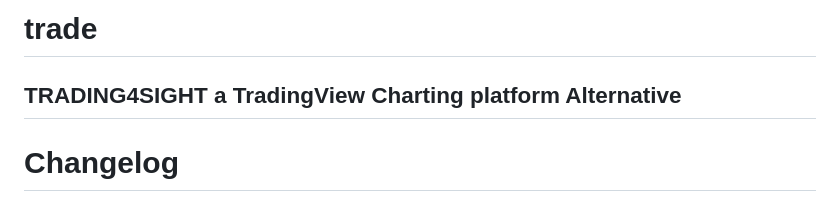
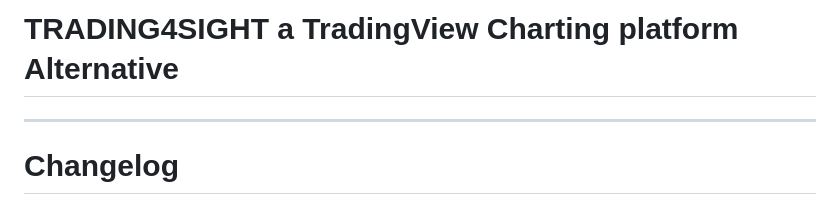
Before and after one commit to trading4sight/trade, a Markdown page: README.md, the part around the change. Drawn GitHub-style.

```diff
--- a/README.md
+++ b/README.md
@@ -1,5 +1,4 @@
-# trade
-TRADING4SIGHT a TradingView Charting platform Alternative
+# TRADING4SIGHT a TradingView Charting platform Alternative
 ---
 # Changelog
 
```
